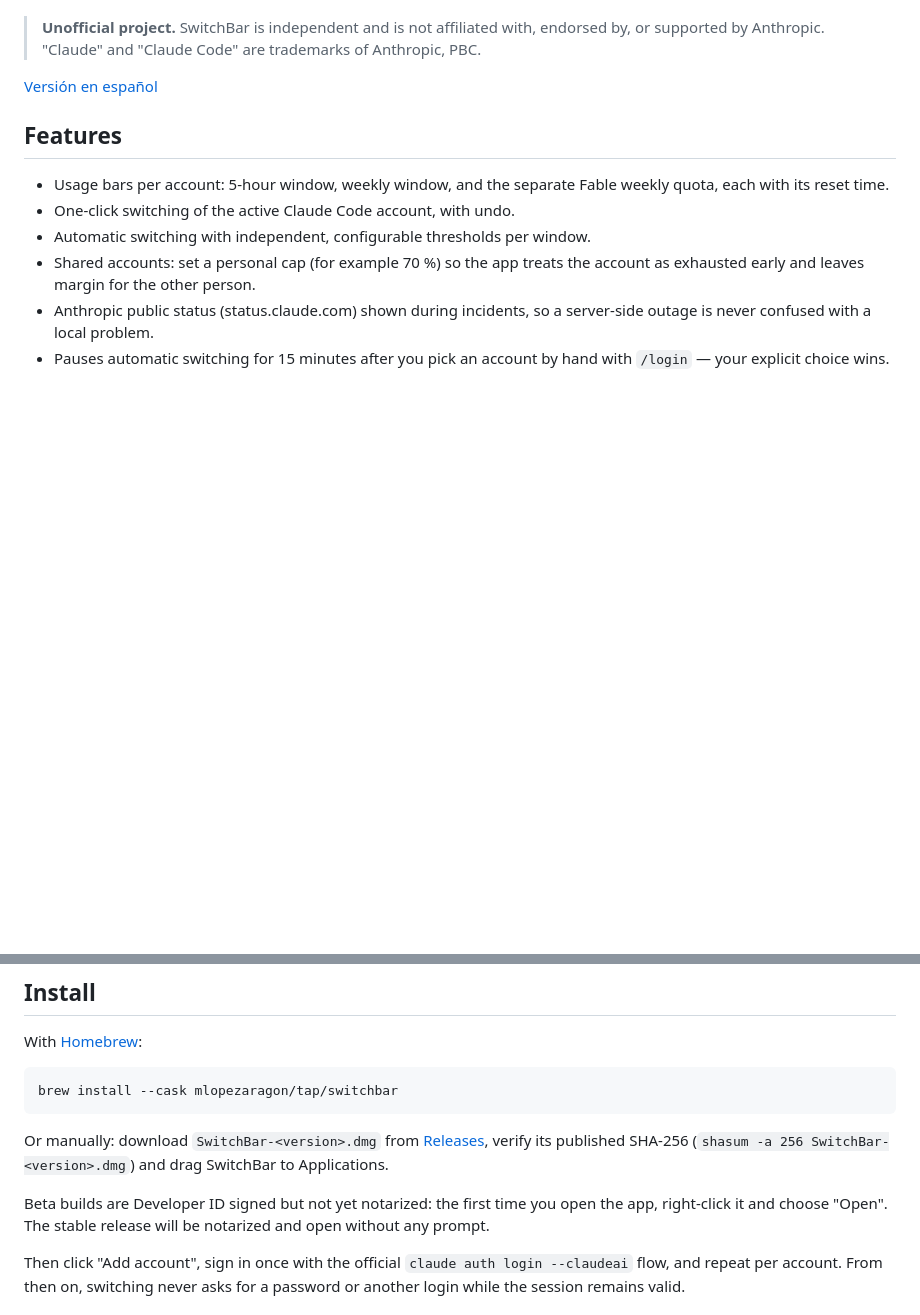
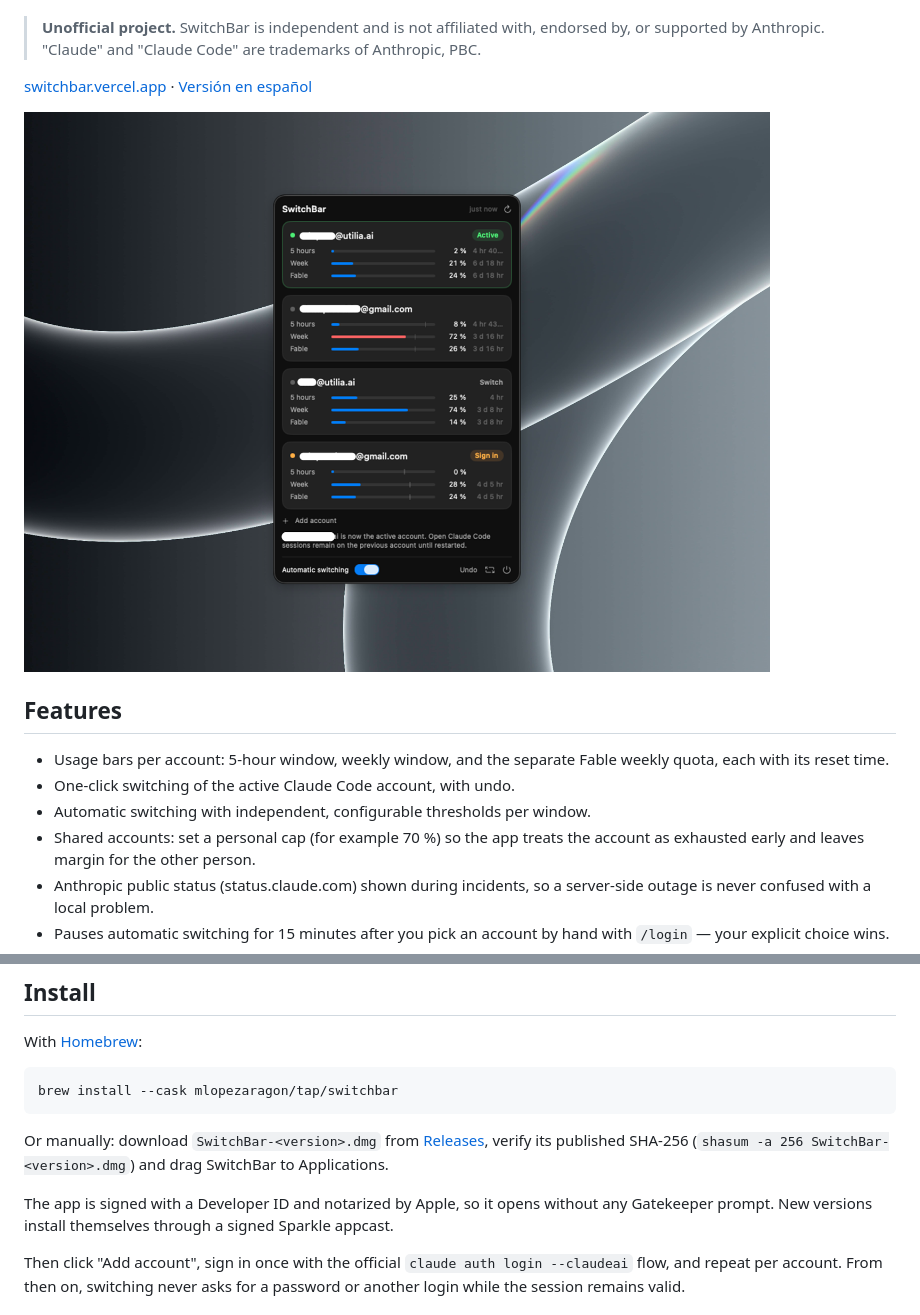
Before and after one commit to mlopezaragon/SwitchBar, a Markdown page: README.md, 2 parts joined by grey strips. GitHub-like rendering; pictures changed too: docs/panel.png (added); blank space fills up the shorter version.

```diff
--- a/README.md
+++ b/README.md
@@ -13,7 +13,9 @@ when a usage window fills up.
 > with, endorsed by, or supported by Anthropic. "Claude" and "Claude Code"
 > are trademarks of Anthropic, PBC.
 
-[Versión en español](README.es.md)
+[switchbar.vercel.app](https://switchbar.vercel.app) · [Versión en español](README.es.md)
+
+![SwitchBar panel showing four Claude Code accounts with their 5-hour, weekly and Fable usage](docs/panel.png)
 
 ## Features
 
@@ -48,9 +50,9 @@ Or manually: download `SwitchBar-<version>.dmg` from
 (`shasum -a 256 SwitchBar-<version>.dmg`) and drag SwitchBar to
 Applications.
 
-Beta builds are Developer ID signed but not yet notarized: the first time
-you open the app, right-click it and choose "Open". The stable release
-will be notarized and open without any prompt.
+The app is signed with a Developer ID and notarized by Apple, so it opens
+without any Gatekeeper prompt. New versions install themselves through a
+signed Sparkle appcast.
 
 Then click "Add account", sign in once with the official
 `claude auth login --claudeai` flow, and repeat per account. From then on,
```
Also changed, not shown: README.es.md (+6 -4 lines), 5 other files.
